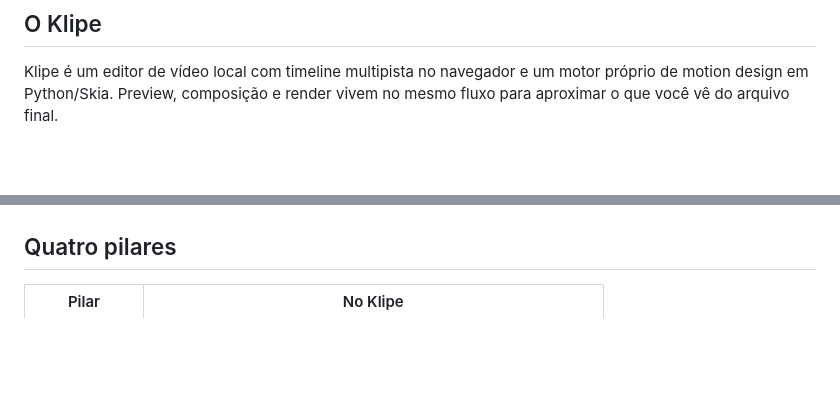
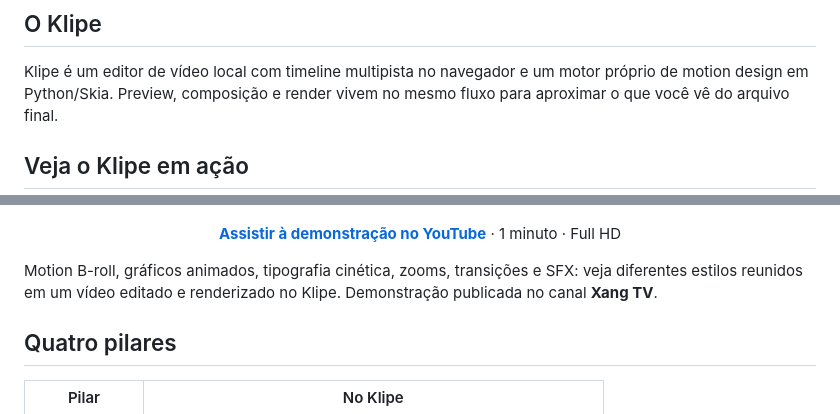
Before and after one commit to neuroinovatech-lab/Klipe, a Markdown page: README.md, 2 parts joined by grey strips. Rendered like a GitHub page; blank space fills up the shorter version.

Commit message:
docs: adicionar demonstracao do Klipe no YouTube

```diff
--- a/README.md
+++ b/README.md
@@ -20,4 +20,6 @@ Klipe é um editor de vídeo local com timeline multipista no navegador e um
 motor próprio de motion design em Python/Skia. Preview, composição e render
 vivem no mesmo fluxo para aproximar o que você vê do arquivo final.
 
+## Veja o Klipe em ação
+
 <p align="center">
@@ -25,13 +29,12 @@ vivem no mesmo fluxo para aproximar o que você vê do arquivo final.
 </p>
 
-<!--
-Quando o vídeo estiver no YouTube, substitua o bloco de imagem acima por:
 <p align="center">
-  <a href="COLE_AQUI_O_LINK_DO_YOUTUBE">
-    <img src="docs/klipe-demo-cover.svg" alt="Assistir ao vídeo de funcionamento do Klipe" width="900">
-  </a>
+  <a href="https://youtu.be/EPf02R5D8Rs"><strong>Assistir à demonstração no YouTube</strong></a> · 1 minuto · Full HD
 </p>
--->
+
+Motion B-roll, gráficos animados, tipografia cinética, zooms, transições e
+SFX: veja diferentes estilos reunidos em um vídeo editado e renderizado no
+Klipe. Demonstração publicada no canal **Xang TV**.
 
 ## Quatro pilares
 
```
Also changed, not shown: other parts of README.md (+3 -1 lines).
